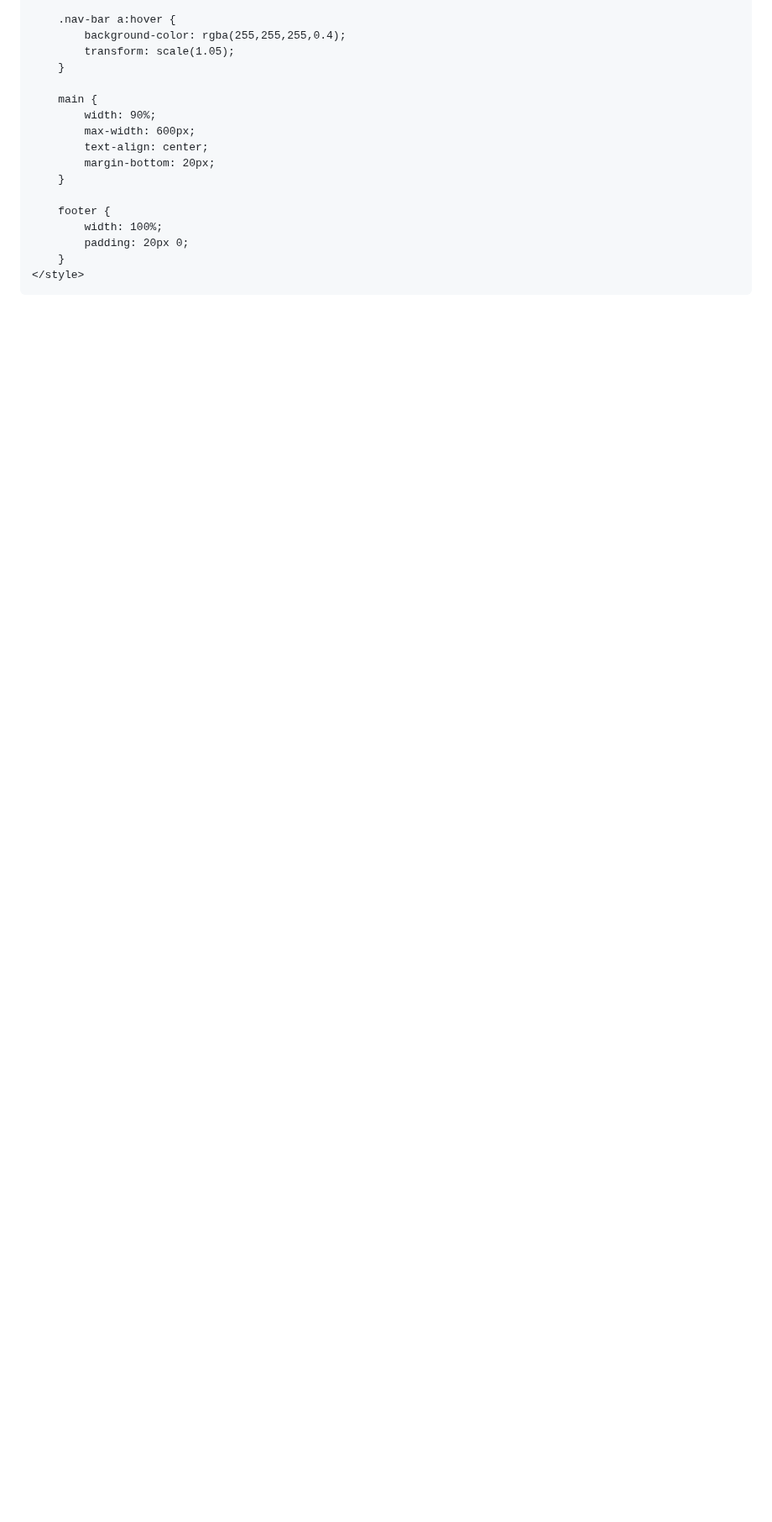
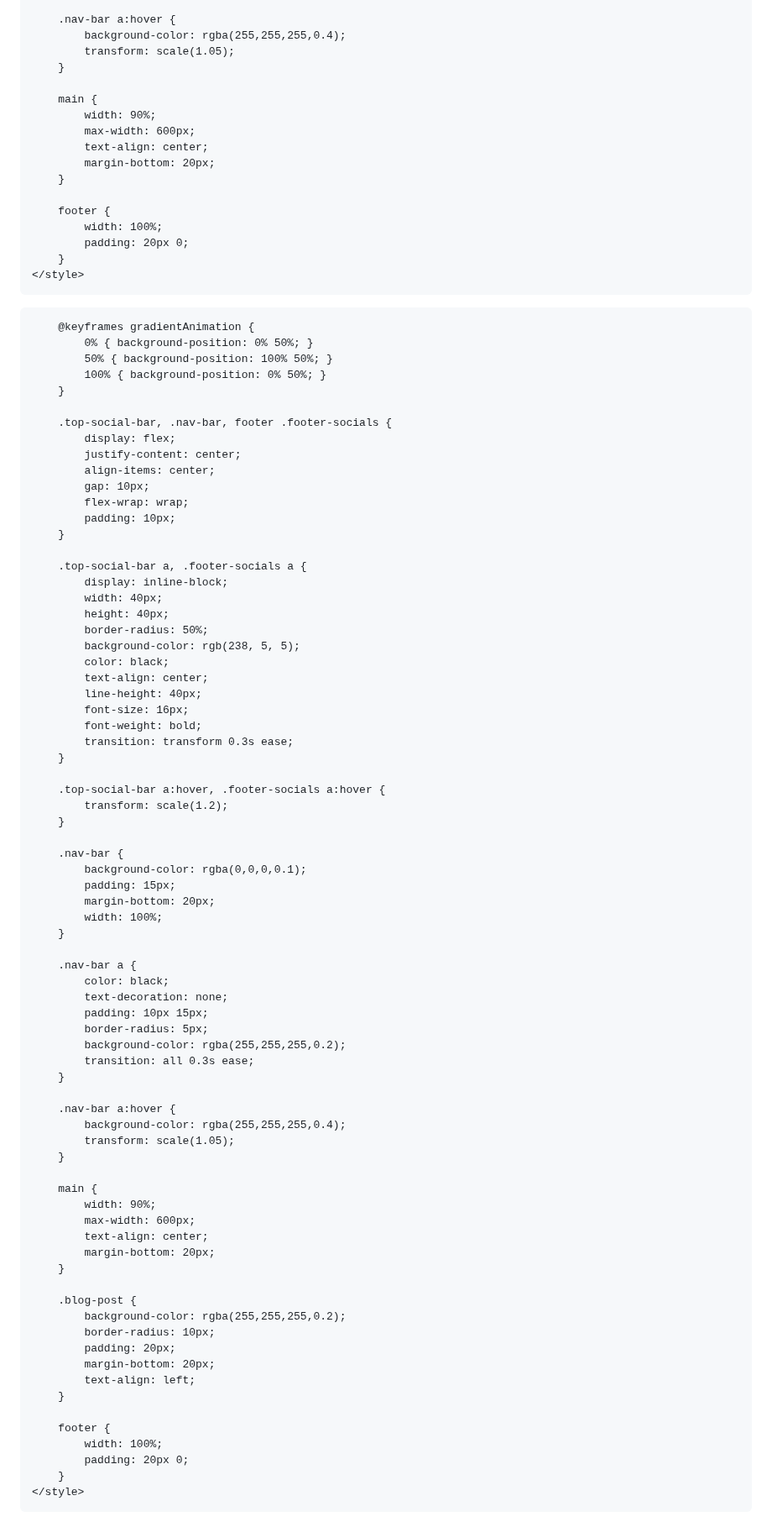
Before and after one commit to whoizJAKE/whoizjake.github.io, a Markdown page: README.md, the part around one of its changes. Shown at 84% size. Drawn GitHub-style; blank space fills up the shorter version.

Commit message:
Update README.md
Bar de navigation sur le home landing page de add pour la creation du blog part of the website

```diff
--- a/README.md
+++ b/README.md
@@ -84,6 +84,100 @@
             padding: 20px 0;
         }
     </style>
+<html lang="en">
+<head>
+    <meta charset="UTF-8">
+    <meta name="viewport" content="width=device-width, initial-scale=1.0">
+    <title>Jacob Hmaiddout - Blog</title>
+    <style>
+        body {
+            background: linear-gradient(45deg, #ff0000, #ff7300, #ffd900, #00ff44, #754b6d, #4800ff, #817e27);
+            background-size: 400% 400%;
+            animation: gradientAnimation 15s ease infinite;
+            margin: 0;
+            padding: 0;
+            font-family: Arial, sans-serif;
+            color: black;
+            text-align: center;
+            display: flex;
+            flex-direction: column;
+            align-items: center;
+        }
+
+        @keyframes gradientAnimation {
+            0% { background-position: 0% 50%; }
+            50% { background-position: 100% 50%; }
+            100% { background-position: 0% 50%; }
+        }
+
+        .top-social-bar, .nav-bar, footer .footer-socials {
+            display: flex;
+            justify-content: center;
+            align-items: center;
+            gap: 10px;
+            flex-wrap: wrap;
+            padding: 10px;
+        }
+
+        .top-social-bar a, .footer-socials a {
+            display: inline-block;
+            width: 40px;
+            height: 40px;
+            border-radius: 50%;
+            background-color: rgb(238, 5, 5);
+            color: black;
+            text-align: center;
+            line-height: 40px;
+            font-size: 16px;
+            font-weight: bold;
+            transition: transform 0.3s ease;
+        }
+
+        .top-social-bar a:hover, .footer-socials a:hover {
+            transform: scale(1.2);
+        }
+
+        .nav-bar {
+            background-color: rgba(0,0,0,0.1);
+            padding: 15px;
+            margin-bottom: 20px;
+            width: 100%;
+        }
+
+        .nav-bar a {
+            color: black;
+            text-decoration: none;
+            padding: 10px 15px;
+            border-radius: 5px;
+            background-color: rgba(255,255,255,0.2);
+            transition: all 0.3s ease;
+        }
+
+        .nav-bar a:hover {
+            background-color: rgba(255,255,255,0.4);
+            transform: scale(1.05);
+        }
+
+        main {
+            width: 90%;
+            max-width: 600px;
+            text-align: center;
+            margin-bottom: 20px;
+        }
+
+        .blog-post {
+            background-color: rgba(255,255,255,0.2);
+            border-radius: 10px;
+            padding: 20px;
+            margin-bottom: 20px;
+            text-align: left;
+        }
+
+        footer {
+            width: 100%;
+            padding: 20px 0;
+        }
+    </style>
 </head>
 <body>
     <nav class="nav-bar">
```
Also changed, not shown: other parts of README.md (+47 -0 lines).
